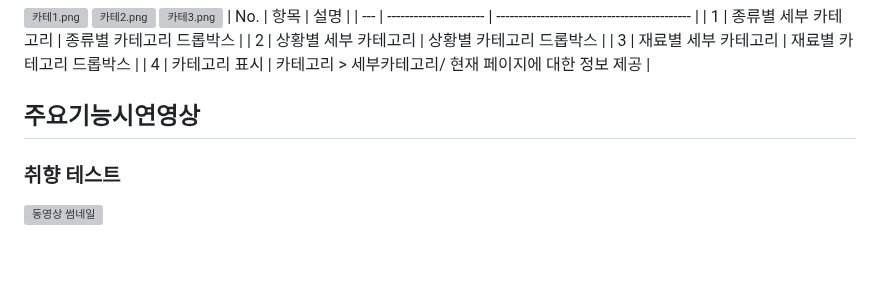
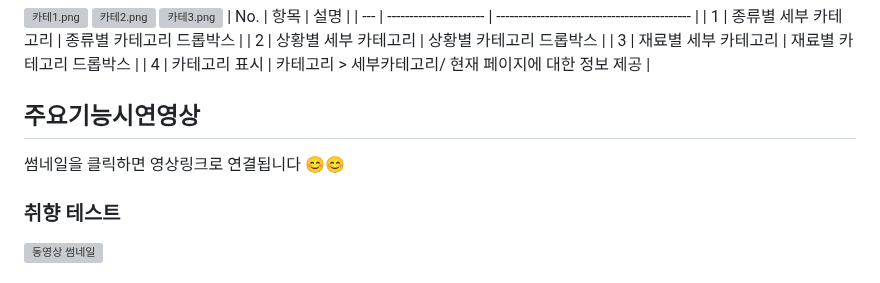
Before and after one commit to 1016wjd/project1_multirecipe, a Markdown page: README.md, the part around the change. Drawn GitHub-style; blank space fills up the shorter version; grey boxes are pictures that could not be loaded.

Commit message:
readme_0115_06

```diff
--- a/README.md
+++ b/README.md
@@ -318,6 +318,7 @@ Flask 기반 Serving Server 구현
 | 4   | 카테고리 표시          | 카테고리 > 세부카테고리/ 현재 페이지에 대한 정보 제공 |
 
 ## 주요기능시연영상
+썸네일을 클릭하면 영상링크로 연결됩니다 😊😊
 ### 취향 테스트
 [![동영상 썸네일](https://img.youtube.com/vi/zopkfUbWDzM/0.jpg)](https://www.youtube.com/watch?v=zopkfUbWDzM)
 
```
